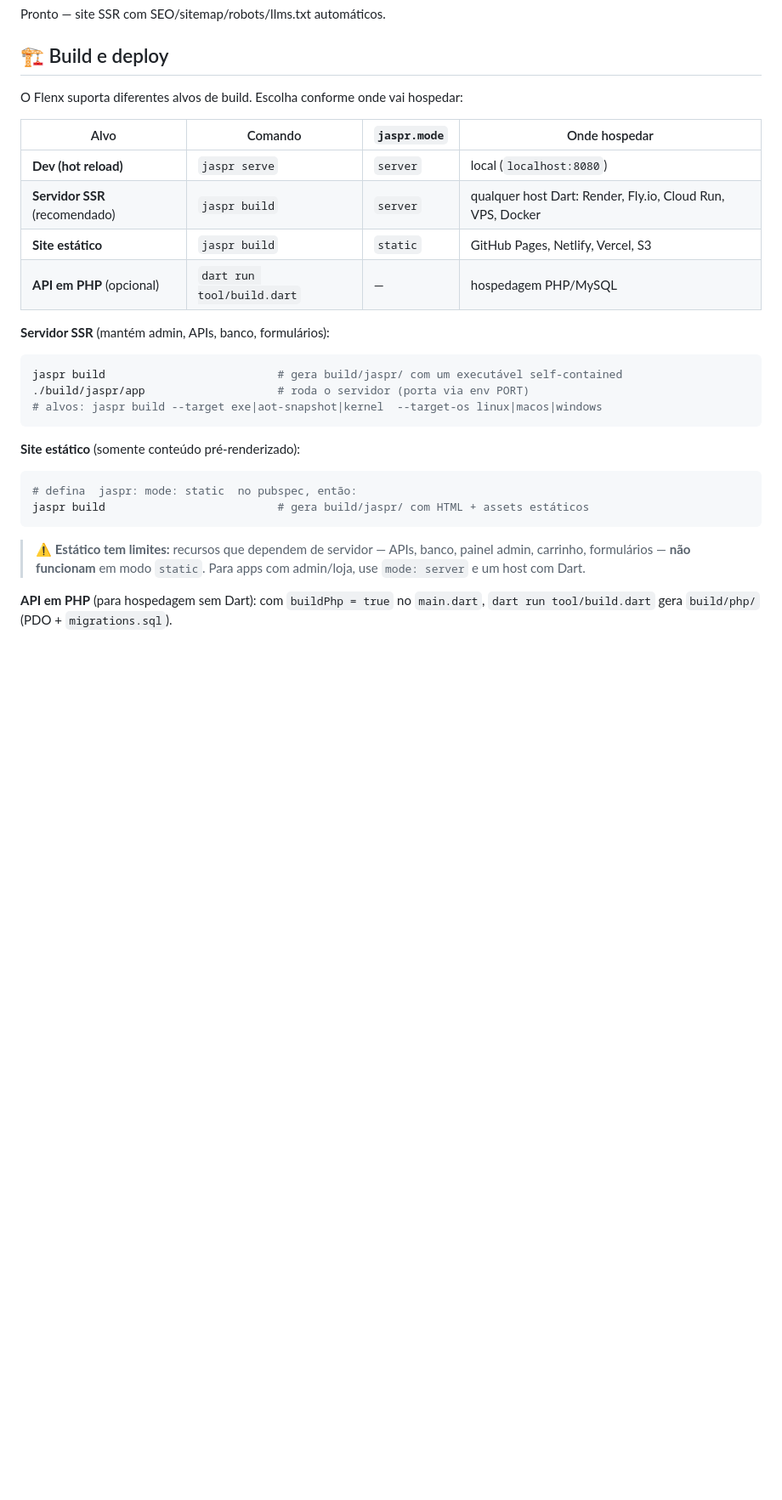
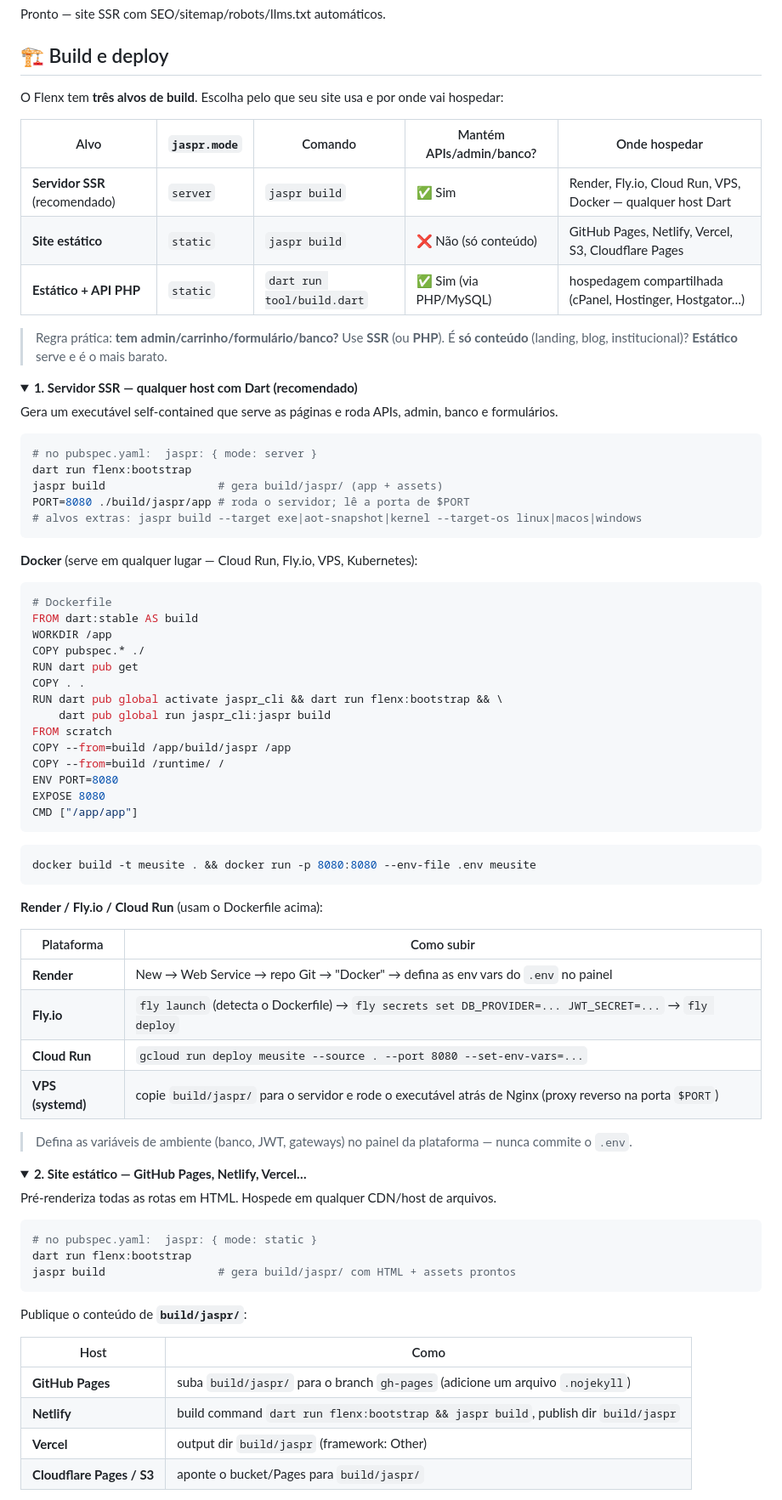
Before and after one commit to pretolio/Flenx, a Markdown page: README.md, the part around one of its changes. Shown at 85% size. Drawn GitHub-style; folded sections open; blank space fills up the shorter version.

Commit message:
README: guia de deploy completo por plataforma (SSR/Docker/Render/Fly/Cloud Run, estático/Pages/Netlify/Vercel, PHP/hostinger, .env)
Co-Authored-By: Claude Opus 4.8 (1M context) <noreply@anthropic.com>

````diff
--- a/README.md
+++ b/README.md
@@ -116,30 +116,81 @@ Pronto — site SSR com SEO/sitemap/robots/llms.txt automáticos.
 
 ## 🏗️ Build e deploy
 
-O Flenx suporta diferentes alvos de build. Escolha conforme onde vai hospedar:
+O Flenx tem **três alvos de build**. Escolha pelo que seu site usa e por onde vai hospedar:
 
-| Alvo | Comando | `jaspr.mode` | Onde hospedar |
-|---|---|---|---|
-| **Dev (hot reload)** | `jaspr serve` | `server` | local (`localhost:8080`) |
-| **Servidor SSR** (recomendado) | `jaspr build` | `server` | qualquer host Dart: Render, Fly.io, Cloud Run, VPS, Docker |
-| **Site estático** | `jaspr build` | `static` | GitHub Pages, Netlify, Vercel, S3 |
-| **API em PHP** (opcional) | `dart run tool/build.dart` | — | hospedagem PHP/MySQL |
+| Alvo | `jaspr.mode` | Comando | Mantém APIs/admin/banco? | Onde hospedar |
+|---|---|---|---|---|
+| **Servidor SSR** (recomendado) | `server` | `jaspr build` | ✅ Sim | Render, Fly.io, Cloud Run, VPS, Docker — qualquer host Dart |
+| **Site estático** | `static` | `jaspr build` | ❌ Não (só conteúdo) | GitHub Pages, Netlify, Vercel, S3, Cloudflare Pages |
+| **Estático + API PHP** | `static` | `dart run tool/build.dart` | ✅ Sim (via PHP/MySQL) | hospedagem compartilhada (cPanel, Hostinger, Hostgator…) |
 
-**Servidor SSR** (mantém admin, APIs, banco, formulários):
+> Regra prática: **tem admin/carrinho/formulário/banco?** Use **SSR** (ou **PHP**). É **só conteúdo** (landing, blog, institucional)? **Estático** serve e é o mais barato.
+
+<details open>
+<summary><strong>1. Servidor SSR — qualquer host com Dart (recomendado)</strong></summary>
+
+Gera um executável self-contained que serve as páginas e roda APIs, admin, banco e formulários.
 
 ```bash
-jaspr build                          # gera build/jaspr/ com um executável self-contained
-./build/jaspr/app                    # roda o servidor (porta via env PORT)
-# alvos: jaspr build --target exe|aot-snapshot|kernel  --target-os linux|macos|windows
+# no pubspec.yaml:  jaspr: { mode: server }
+dart run flenx:bootstrap
+jaspr build                 # gera build/jaspr/ (app + assets)
+PORT=8080 ./build/jaspr/app # roda o servidor; lê a porta de $PORT
+# alvos extras: jaspr build --target exe|aot-snapshot|kernel --target-os linux|macos|windows
 ```
 
-**Site estático** (somente conteúdo pré-renderizado):
+**Docker** (serve em qualquer lugar — Cloud Run, Fly.io, VPS, Kubernetes):
+
+```dockerfile
+# Dockerfile
+FROM dart:stable AS build
+WORKDIR /app
+COPY pubspec.* ./
+RUN dart pub get
+COPY . .
+RUN dart pub global activate jaspr_cli && dart run flenx:bootstrap && \
+    dart pub global run jaspr_cli:jaspr build
+FROM scratch
+COPY --from=build /app/build/jaspr /app
+COPY --from=build /runtime/ /
+ENV PORT=8080
+EXPOSE 8080
+CMD ["/app/app"]
+```
 
 ```bash
-# defina  jaspr: mode: static  no pubspec, então:
-jaspr build                          # gera build/jaspr/ com HTML + assets estáticos
+docker build -t meusite . && docker run -p 8080:8080 --env-file .env meusite
 ```
 
-> ⚠️ **Estático tem limites:** recursos que dependem de servidor — APIs, banco, painel admin, carrinho, formulários — **não funcionam** em modo `static`. Para apps com admin/loja, use `mode: server` e um host com Dart.
+**Render / Fly.io / Cloud Run** (usam o Dockerfile acima):
 
-**API em PHP** (para hospedagem sem Dart): com `buildPhp = true` no `main.dart`, `dart run tool/build.dart` gera `build/php/` (PDO + `migrations.sql`).
+| Plataforma | Como subir |
+|---|---|
+| **Render** | New → Web Service → repo Git → "Docker" → defina as env vars do `.env` no painel |
+| **Fly.io** | `fly launch` (detecta o Dockerfile) → `fly secrets set DB_PROVIDER=... JWT_SECRET=...` → `fly deploy` |
+| **Cloud Run** | `gcloud run deploy meusite --source . --port 8080 --set-env-vars=...` |
+| **VPS (systemd)** | copie `build/jaspr/` para o servidor e rode o executável atrás de Nginx (proxy reverso na porta `$PORT`) |
+
+> Defina as variáveis de ambiente (banco, JWT, gateways) no painel da plataforma — nunca commite o `.env`.
+</details>
+
+<details>
+<summary><strong>2. Site estático — GitHub Pages, Netlify, Vercel…</strong></summary>
+
+Pré-renderiza todas as rotas em HTML. Hospede em qualquer CDN/host de arquivos.
+
+```bash
+# no pubspec.yaml:  jaspr: { mode: static }
+dart run flenx:bootstrap
+jaspr build                 # gera build/jaspr/ com HTML + assets prontos
+```
+
+Publique o conteúdo de **`build/jaspr/`**:
+
+| Host | Como |
+|---|---|
+| **GitHub Pages** | suba `build/jaspr/` para o branch `gh-pages` (adicione um arquivo `.nojekyll`) |
+| **Netlify** | build command `dart run flenx:bootstrap && jaspr build`, publish dir `build/jaspr` |
+| **Vercel** | output dir `build/jaspr` (framework: Other) |
+| **Cloudflare Pages / S3** | aponte o bucket/Pages para `build/jaspr/` |
+
````
Also changed, not shown: other parts of README.md (+44 -0 lines).
